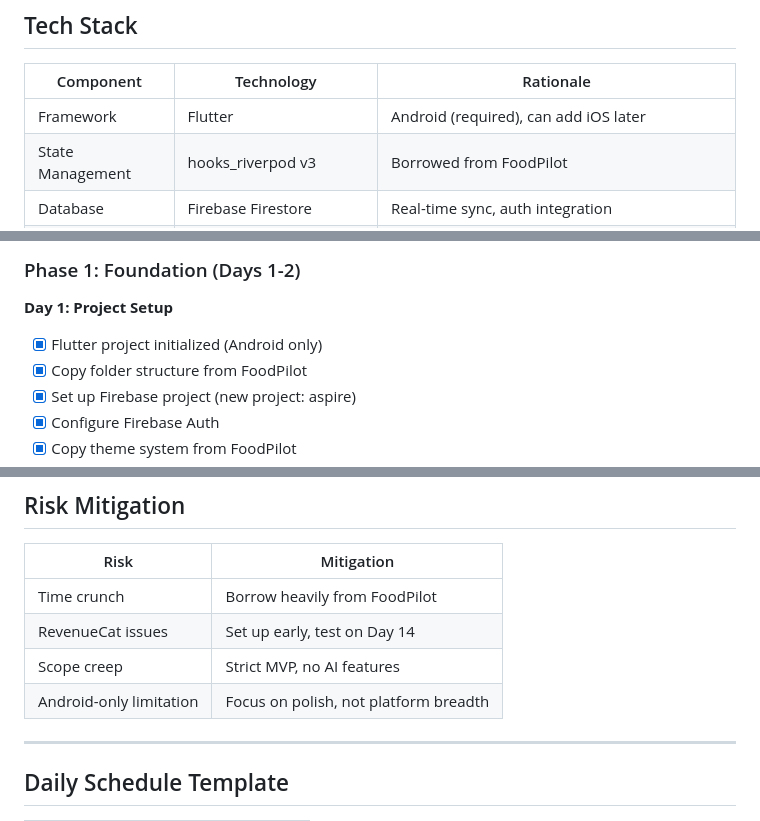
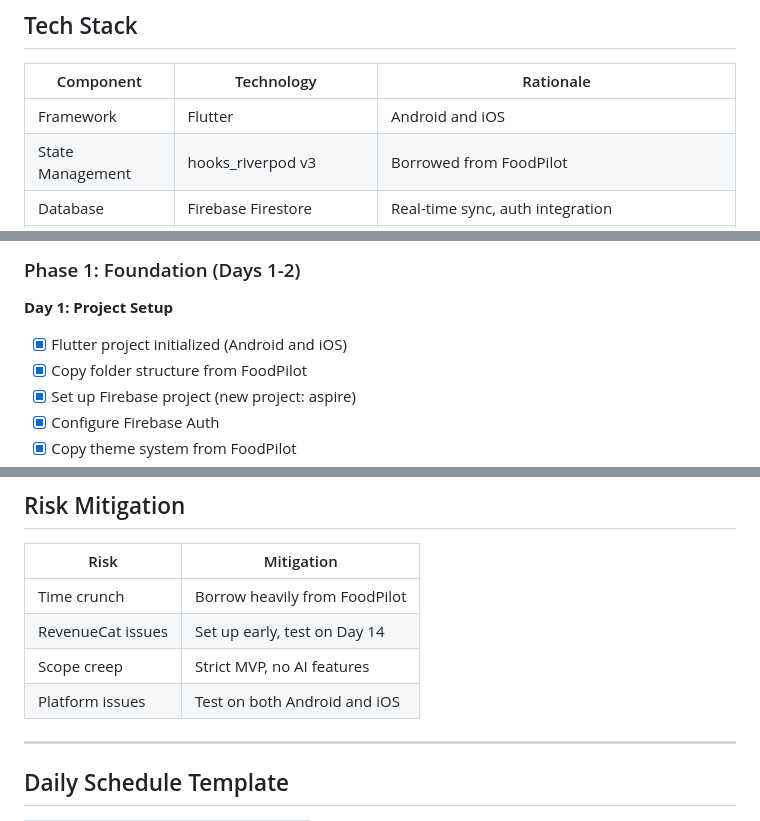
Before and after one commit to sixtusagbo/aspire, a Markdown page: docs/MVP.md, 3 parts joined by grey strips. Rendered like a GitHub page.

```diff
--- a/docs/MVP.md
+++ b/docs/MVP.md
@@ -39,7 +39,7 @@ Shipyard Hackathon Entry for Gabby Beckford (@PacksLight)
 
 | Component        | Technology         | Rationale                                    |
 | ---------------- | ------------------ | -------------------------------------------- |
-| Framework        | Flutter            | Android (required), can add iOS later        |
+| Framework        | Flutter            | Android and iOS                              |
 | State Management | hooks_riverpod v3  | Borrowed from FoodPilot                      |
 | Database         | Firebase Firestore | Real-time sync, auth integration             |
 | Authentication   | Firebase Auth      | Google Sign-In + email/password              |
@@ -188,7 +188,7 @@ class DailyLog {
 
 **Day 1: Project Setup**
 
-- [x] Flutter project initialized (Android only)
+- [x] Flutter project initialized (Android and iOS)
 - [x] Copy folder structure from FoodPilot
 - [x] Set up Firebase project (new project: aspire)
 - [x] Configure Firebase Auth
@@ -409,7 +409,7 @@ class DailyLog {
 | Time crunch               | Borrow heavily from FoodPilot                 |
 | RevenueCat issues         | Set up early, test on Day 14                  |
 | Scope creep               | Strict MVP, no AI features                    |
-| Android-only limitation   | Focus on polish, not platform breadth         |
+| Platform issues           | Test on both Android and iOS                  |
 
 ---
 
```
Also changed, not shown: CLAUDE.md (+1 -1 lines).
